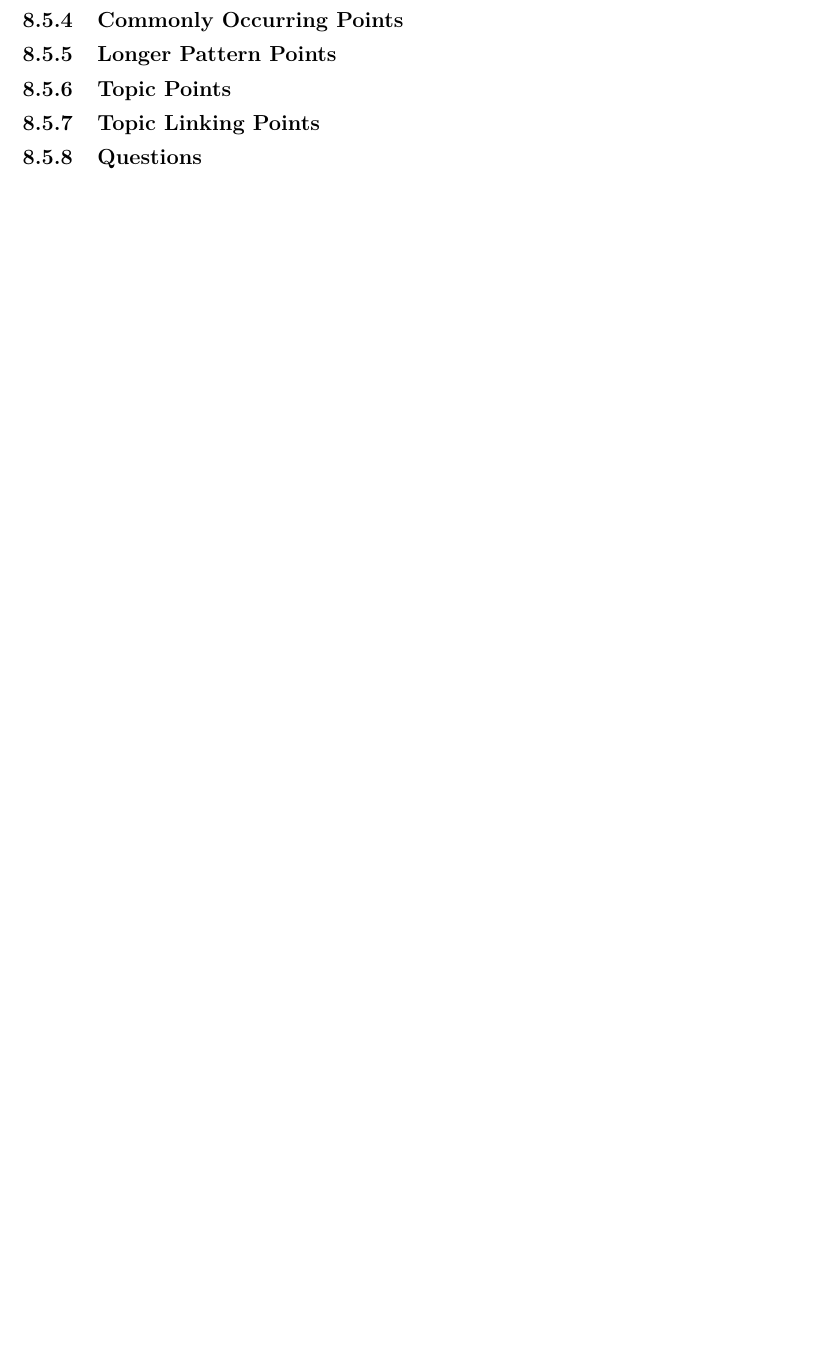
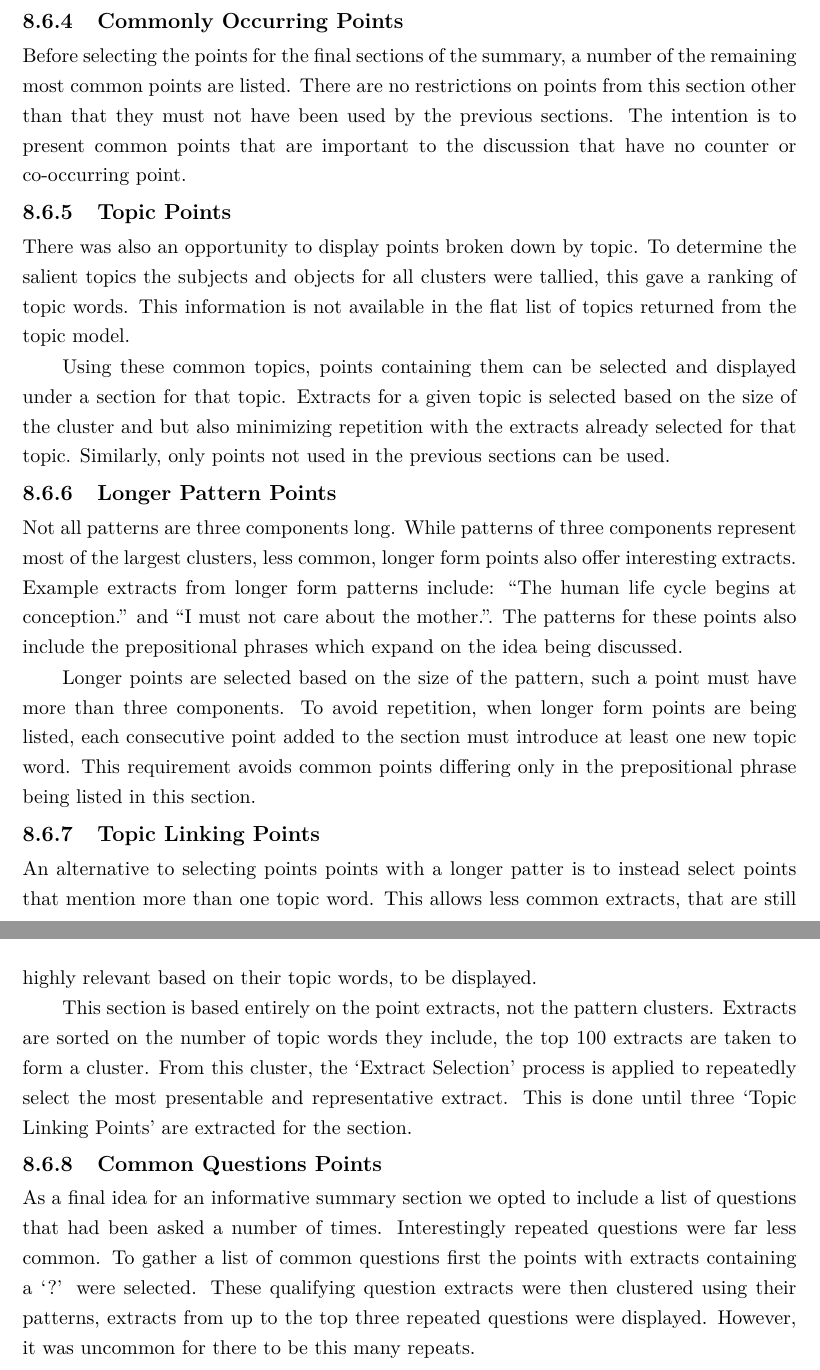
Before and after one commit to charlieegan3/standpoint, a LaTeX thesis (docs/report/abdnthesis.tex, which reads docs/report/summary-generation.tex): part of page 27 of 34 before the commit and two parts of pages 28 and 29 of 36 after it, the two joined at a grey line, cut so that both start at the same text, the shorter picture padded with empty space. Compiled offline with pdfLaTeX.

Commit message:
Complete Summary Generation draft
This chapter covered the final section of the pipeline.

```diff
--- a/docs/report/summary-generation.tex
+++ b/docs/report/summary-generation.tex
@@ -77,5 +87,20 @@
     \subsection{Commonly Occurring Points}
+      Before selecting the points for the final sections of the summary, a number of the remaining most common points are listed. There are no restrictions on points from this section other than that they must not have been used by the previous sections. The intention is to present common points that are important to the discussion that have no counter or co-occurring point.
+
+    \subsection{Topic Points}
+      There was also an opportunity to display points broken down by topic. To determine the salient topics the subjects and objects for all clusters were tallied, this gave a ranking of topic words. This information is not available in the flat list of topics returned from the topic model.
+
+      Using these common topics, points containing them can be selected and displayed under a section for that topic. Extracts for a given topic is selected based on the size of the cluster and but also minimizing repetition with the extracts already selected for that topic. Similarly, only points not used in the previous sections can be used.
+
     \subsection{Longer Pattern Points}
-    \subsection{Topic Points}
+      Not all patterns are three components long. While patterns of three components represent most of the largest clusters, less common, longer form points also offer interesting extracts. Example extracts from longer form patterns include: \blockquote{The human life cycle begins at conception.} and \blockquote{I must not care about the mother.}. The patterns for these points also include the prepositional phrases which expand on the idea being discussed.
+
+      Longer points are selected based on the size of the pattern, such a point must have more than three components. To avoid repetition, when longer form points are being listed, each consecutive point added to the section must introduce at least one new topic word. This requirement avoids common points differing only in the prepositional phrase being listed in this section.
+
     \subsection{Topic Linking Points}
-    \subsection{Questions}
+      An alternative to selecting points points with a longer patter is to instead select points that mention more than one topic word. This allows less common extracts, that are still highly relevant based on their topic words, to be displayed.
+
+      This section is based entirely on the point extracts, not the pattern clusters. Extracts are sorted on the number of topic words they include, the top 100 extracts are taken to form a cluster. From this cluster, the `Extract Selection' process is applied to repeatedly select the most presentable and representative extract. This is done until three `Topic Linking Points' are extracted for the section.
+
+    \subsection{Common Questions Points}
+      As a final idea for an informative summary section we opted to include a list of questions that had been asked a number of times. Interestingly repeated questions were far less common. To gather a list of common questions first the points with extracts containing a `?' were selected. These qualifying question extracts were then clustered using their patterns, extracts from up to the top three repeated questions were displayed. However, it was uncommon for there to be this many repeats.
```
Also changed, not shown: docs/report/summary-generation.tex (10 more changed lines).
